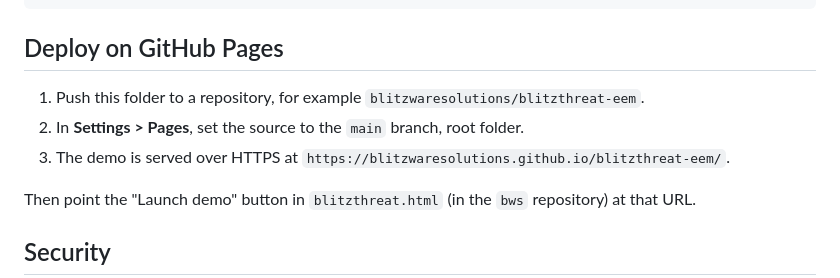
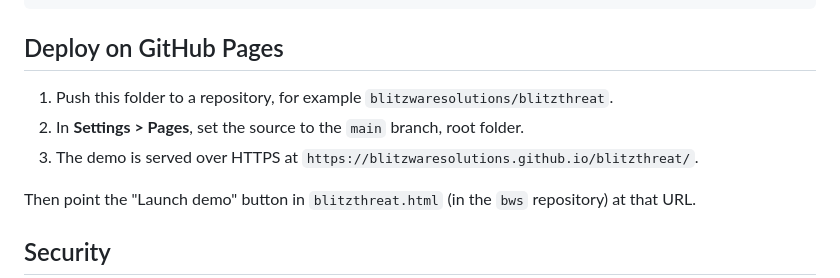
Before and after one commit to blitzwaresolutions/BlitzThreat, a Markdown page: README.md, the part around the change. GitHub-like rendering.

```diff
--- a/README.md
+++ b/README.md
@@ -33,9 +33,9 @@ python3 -m http.server 8080
 
 ## Deploy on GitHub Pages
 
-1. Push this folder to a repository, for example `blitzwaresolutions/blitzthreat-eem`.
+1. Push this folder to a repository, for example `blitzwaresolutions/blitzthreat`.
 2. In **Settings > Pages**, set the source to the `main` branch, root folder.
-3. The demo is served over HTTPS at `https://blitzwaresolutions.github.io/blitzthreat-eem/`.
+3. The demo is served over HTTPS at `https://blitzwaresolutions.github.io/blitzthreat/`.
 
 Then point the "Launch demo" button in `blitzthreat.html` (in the `bws` repository) at that URL.
 
```
